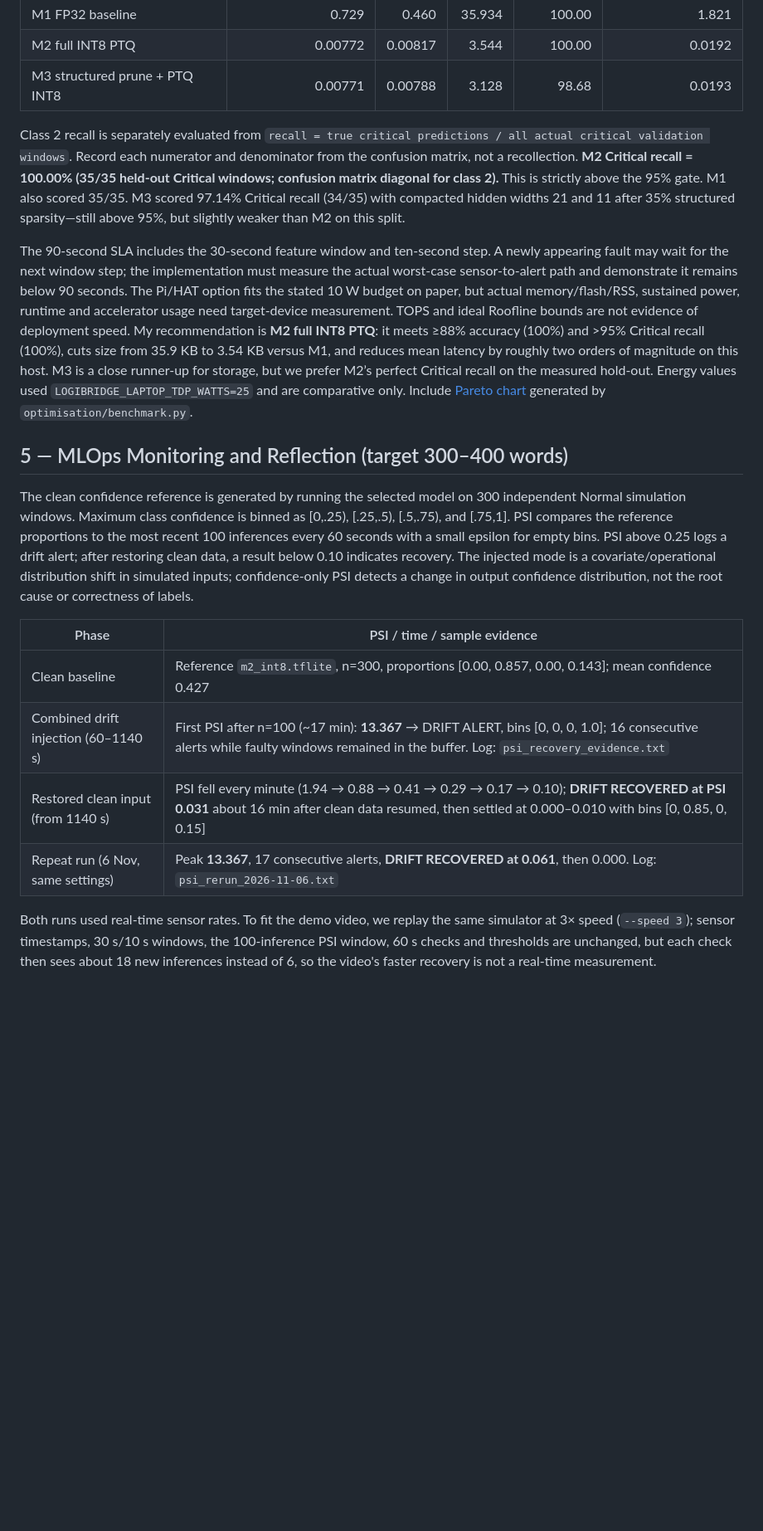
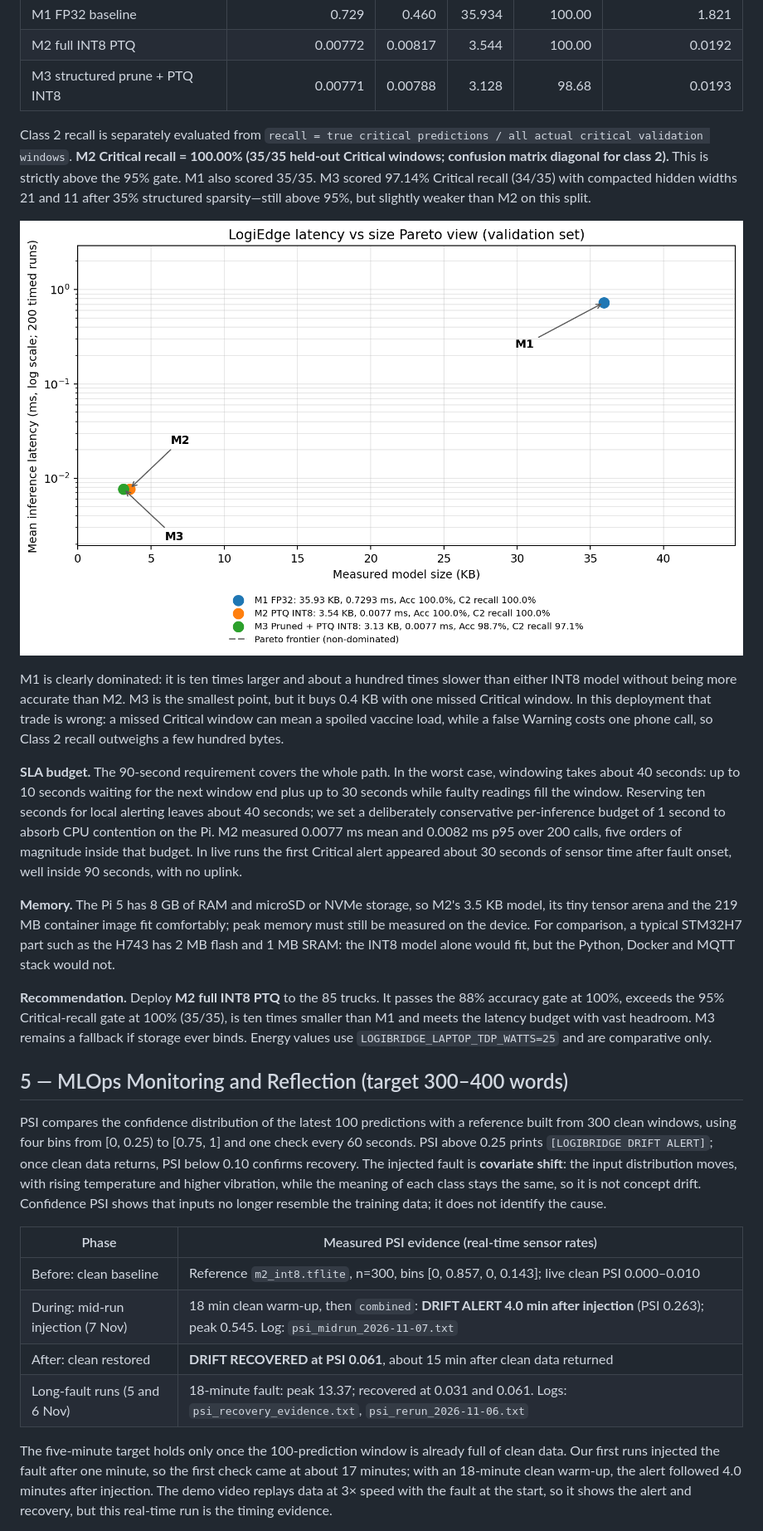
Before and after one commit to rnagaraj13/LogiEdge, a Markdown page: reports/final_report.md, the part around one of its changes. Shown at 83% size. GitHub-like rendering; pictures changed too: optimisation/results/pareto_chart.png; blank space fills up the shorter version.

```diff
--- a/reports/final_report.md
+++ b/reports/final_report.md
@@ -60,20 +92,28 @@ The benchmarking script performs ten excluded warm-ups and 200 measured calls pe
 | M2 full INT8 PTQ | 0.00772 | 0.00817 | 3.544 | 100.00 | 0.0192 |
 | M3 structured prune + PTQ INT8 | 0.00771 | 0.00788 | 3.128 | 98.68 | 0.0193 |
 
-Class 2 recall is separately evaluated from `recall = true critical predictions / all actual critical validation windows`. Record each numerator and denominator from the confusion matrix, not a recollection. **M2 Critical recall = 100.00% (35/35 held-out Critical windows; confusion matrix diagonal for class 2).** This is strictly above the 95% gate. M1 also scored 35/35. M3 scored 97.14% Critical recall (34/35) with compacted hidden widths 21 and 11 after 35% structured sparsity—still above 95%, but slightly weaker than M2 on this split.
+Class 2 recall is separately evaluated from `recall = true critical predictions / all actual critical validation windows`. **M2 Critical recall = 100.00% (35/35 held-out Critical windows; confusion matrix diagonal for class 2).** This is strictly above the 95% gate. M1 also scored 35/35. M3 scored 97.14% Critical recall (34/35) with compacted hidden widths 21 and 11 after 35% structured sparsity—still above 95%, but slightly weaker than M2 on this split.
 
-The 90-second SLA includes the 30-second feature window and ten-second step. A newly appearing fault may wait for the next window step; the implementation must measure the actual worst-case sensor-to-alert path and demonstrate it remains below 90 seconds. The Pi/HAT option fits the stated 10 W budget on paper, but actual memory/flash/RSS, sustained power, runtime and accelerator usage need target-device measurement. TOPS and ideal Roofline bounds are not evidence of deployment speed. My recommendation is **M2 full INT8 PTQ**: it meets ≥88% accuracy (100%) and >95% Critical recall (100%), cuts size from 35.9 KB to 3.54 KB versus M1, and reduces mean latency by roughly two orders of magnitude on this host. M3 is a close runner-up for storage, but we prefer M2’s perfect Critical recall on the measured hold-out. Energy values used `LOGIBRIDGE_LAPTOP_TDP_WATTS=25` and are comparative only. Include [Pareto chart](../optimisation/results/pareto_chart.png) generated by `optimisation/benchmark.py`.
+![Figure 3 — Measured mean latency against model size. M2 and M3 form the Pareto frontier; M1 is dominated on every axis except accuracy, where it ties M2.](../optimisation/results/pareto_chart.png)
+
+M1 is clearly dominated: it is ten times larger and about a hundred times slower than either INT8 model without being more accurate than M2. M3 is the smallest point, but it buys 0.4 KB with one missed Critical window. In this deployment that trade is wrong: a missed Critical window can mean a spoiled vaccine load, while a false Warning costs one phone call, so Class 2 recall outweighs a few hundred bytes.
+
+**SLA budget.** The 90-second requirement covers the whole path. In the worst case, windowing takes about 40 seconds: up to 10 seconds waiting for the next window end plus up to 30 seconds while faulty readings fill the window. Reserving ten seconds for local alerting leaves about 40 seconds; we set a deliberately conservative per-inference budget of 1 second to absorb CPU contention on the Pi. M2 measured 0.0077 ms mean and 0.0082 ms p95 over 200 calls, five orders of magnitude inside that budget. In live runs the first Critical alert appeared about 30 seconds of sensor time after fault onset, well inside 90 seconds, with no uplink.
+
+**Memory.** The Pi 5 has 8 GB of RAM and microSD or NVMe storage, so M2's 3.5 KB model, its tiny tensor arena and the 219 MB container image fit comfortably; peak memory must still be measured on the device. For comparison, a typical STM32H7 part such as the H743 has 2 MB flash and 1 MB SRAM: the INT8 model alone would fit, but the Python, Docker and MQTT stack would not.
+
+**Recommendation.** Deploy **M2 full INT8 PTQ** to the 85 trucks. It passes the 88% accuracy gate at 100%, exceeds the 95% Critical-recall gate at 100% (35/35), is ten times smaller than M1 and meets the latency budget with vast headroom. M3 remains a fallback if storage ever binds. Energy values use `LOGIBRIDGE_LAPTOP_TDP_WATTS=25` and are comparative only.
 
 ## 5 — MLOps Monitoring and Reflection (target 300–400 words)
 
-The clean confidence reference is generated by running the selected model on 300 independent Normal simulation windows. Maximum class confidence is binned as [0,.25), [.25,.5), [.5,.75), and [.75,1]. PSI compares the reference proportions to the most recent 100 inferences every 60 seconds with a small epsilon for empty bins. PSI above 0.25 logs a drift alert; after restoring clean data, a result below 0.10 indicates recovery. The injected mode is a covariate/operational distribution shift in simulated inputs; confidence-only PSI detects a change in output confidence distribution, not the root cause or correctness of labels.
+PSI compares the confidence distribution of the latest 100 predictions with a reference built from 300 clean windows, using four bins from [0, 0.25) to [0.75, 1] and one check every 60 seconds. PSI above 0.25 prints `[LOGIBRIDGE DRIFT ALERT]`; once clean data returns, PSI below 0.10 confirms recovery. The injected fault is **covariate shift**: the input distribution moves, with rising temperature and higher vibration, while the meaning of each class stays the same, so it is not concept drift. Confidence PSI shows that inputs no longer resemble the training data; it does not identify the cause.
 
-| Phase | PSI / time / sample evidence |
+| Phase | Measured PSI evidence (real-time sensor rates) |
 |---|---|
-| Clean baseline | Reference `m2_int8.tflite`, n=300, proportions [0.00, 0.857, 0.00, 0.143]; mean confidence 0.427 |
-| Combined drift injection (60–1140 s) | First PSI after n=100 (~17 min): **13.367** → DRIFT ALERT, bins [0, 0, 0, 1.0]; 16 consecutive alerts while faulty windows remained in the buffer. Log: `psi_recovery_evidence.txt` |
-| Restored clean input (from 1140 s) | PSI fell every minute (1.94 → 0.88 → 0.41 → 0.29 → 0.17 → 0.10); **DRIFT RECOVERED at PSI 0.031** about 16 min after clean data resumed, then settled at 0.000–0.010 with bins [0, 0.85, 0, 0.15] |
-| Repeat run (6 Nov, same settings) | Peak **13.367**, 17 consecutive alerts, **DRIFT RECOVERED at 0.061**, then 0.000. Log: `psi_rerun_2026-11-06.txt` |
+| Before: clean baseline | Reference `m2_int8.tflite`, n=300, bins [0, 0.857, 0, 0.143]; live clean PSI 0.000–0.010 |
+| During: mid-run injection (7 Nov) | 18 min clean warm-up, then `combined`: **DRIFT ALERT 4.0 min after injection** (PSI 0.263); peak 0.545. Log: `psi_midrun_2026-11-07.txt` |
+| After: clean restored | **DRIFT RECOVERED at PSI 0.061**, about 15 min after clean data returned |
+| Long-fault runs (5 and 6 Nov) | 18-minute fault: peak 13.37; recovered at 0.031 and 0.061. Logs: `psi_recovery_evidence.txt`, `psi_rerun_2026-11-06.txt` |
 
-Both runs used real-time sensor rates. To fit the demo video, we replay the same simulator at 3× speed (`--speed 3`); sensor timestamps, 30 s/10 s windows, the 100-inference PSI window, 60 s checks and thresholds are unchanged, but each check then sees about 18 new inferences instead of 6, so the video's faster recovery is not a real-time measurement.
+The five-minute target holds only once the 100-prediction window is already full of clean data. Our first runs injected the fault after one minute, so the first check came at about 17 minutes; with an 18-minute clean warm-up, the alert followed 4.0 minutes after injection. The demo video replays data at 3× speed with the fault at the start, so it shows the alert and recovery, but this real-time run is the timing evidence.
 
```
Also changed, not shown: other parts of reports/final_report.md (+52 -25 lines), README.md (+1 -1 lines), 6 other files.
